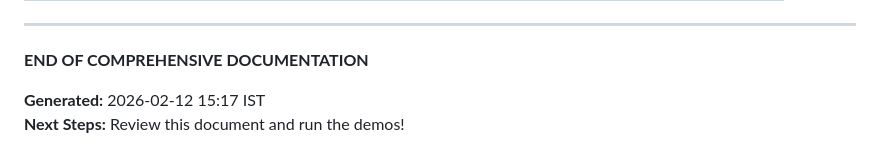
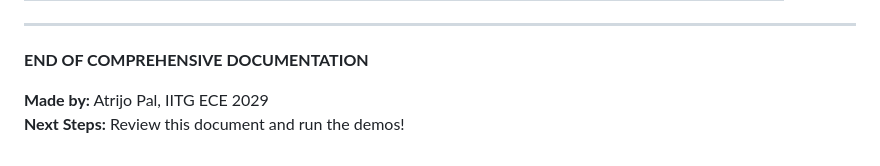
Before and after one commit to atrijopal/neuro-symbolic-memory, a Markdown page: DOCUMENTATION.md, the part around the change. Drawn GitHub-style.

Commit message:
docs: Update author information in documentation

```diff
--- a/DOCUMENTATION.md
+++ b/DOCUMENTATION.md
@@ -1056,5 +1056,5 @@ Total Project Size: ~250 MB
 
 **END OF COMPREHENSIVE DOCUMENTATION**
 
-**Generated:** 2026-02-12 15:17 IST
+**Made by:** Atrijo Pal, IITG ECE 2029
 **Next Steps:** Review this document and run the demos!
```
